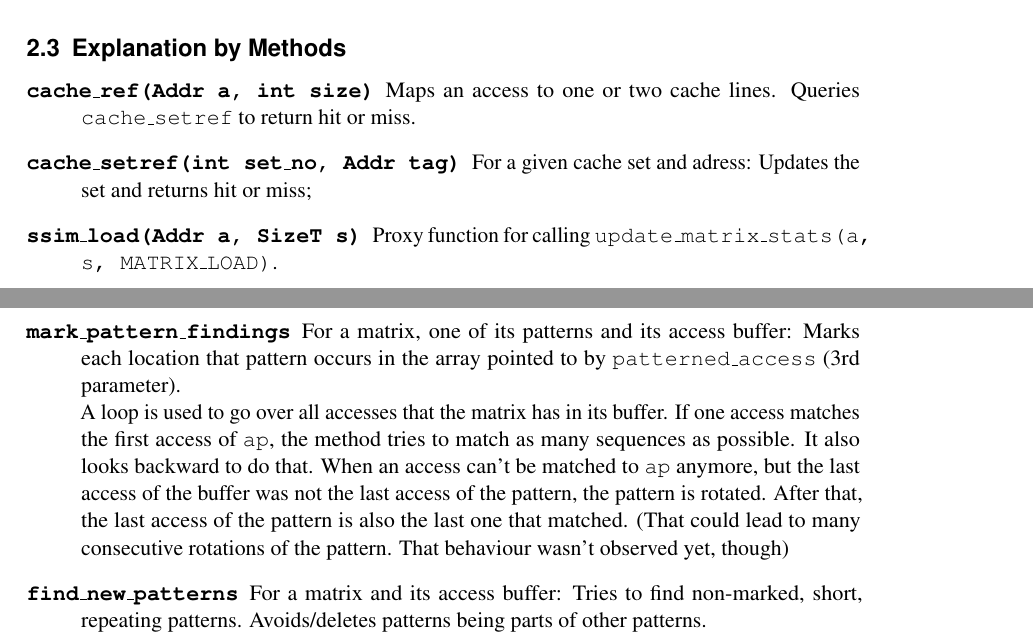
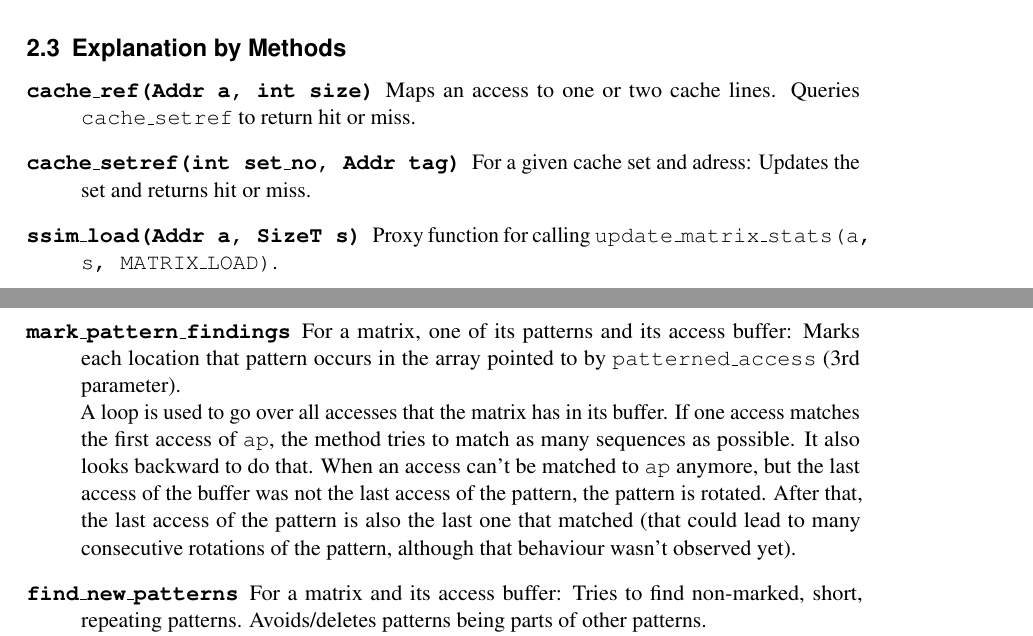
Before and after one commit to jcaesar/ETI-GP-SS12-P5, a LaTeX document (tex/docs/dev/main.tex, which reads tex/docs/dev/mctracer/mctracer.tex): two parts of pages 5 and 6 of 20, joined at a grey line, cut so that both start at the same text. Compiled offline with pdfLaTeX.

Commit message:
Fixed typos in dec docs

```diff
--- a/tex/docs/dev/mctracer/mctracer.tex
+++ b/tex/docs/dev/mctracer/mctracer.tex
@@ -66,7 +66,7 @@ Please refer to \texttt{valgrind-source/mctracer/simplesim.h}, all data structur
 \item[\fun{update\_matrix\_pattern\_stats}] Fills the buffer for pattern recognition with one relative access per call. Invokes \fun{process\_pattern\_buffer} when full.
 \item[\fun{process\_pattern\_buffer(traced\_matrix*)}] Management function for pattern/sequence recognition. Keeps a buffer stating which access belongs to which pattern. (\texttt{access\_pattern ** patterned\_access}) Invokes marking existing patterns in that buffer, finding new patterns and the statistics on that buffer. It also manages preserving the end of the access buffer which is denoted by \fun{find\_sequences} to be not suitable for statistics yet.
 \item[\fun{mark\_pattern\_findings}] For a matrix, one of its patterns and its access buffer: Marks each location that pattern occurs in the array pointed to by \texttt{patterned\_access} (3rd parameter).\newline
-	A loop is used to go over all accesses that the matrix has in its buffer. If one access matches the first access of \texttt{ap}, the method tries to match as many sequences as possible. It also looks backward to do that. When an access can't be matched to \texttt{ap} anymore, but the last access of the buffer was not the last access of the pattern, the pattern is rotated. After that, the last access of the pattern is also the last one that matched. (That could lead to many consecutive rotations of the pattern. That behaviour wasn't observed yet, though)
+	A loop is used to go over all accesses that the matrix has in its buffer. If one access matches the first access of \texttt{ap}, the method tries to match as many sequences as possible. It also looks backward to do that. When an access can't be matched to \texttt{ap} anymore, but the last access of the buffer was not the last access of the pattern, the pattern is rotated. After that, the last access of the pattern is also the last one that matched (that could lead to many consecutive rotations of the pattern, although that behaviour wasn't observed yet).
 \item[\fun{find\_new\_patterns}] For a matrix and its access buffer: Tries to find non-marked, short, repeating patterns. Avoids/deletes patterns being parts of other patterns.\newline
 	The function loops over all the not yet marked accesses in the buffer. For each of these, the next accesses whithin \texttt{max\_pattern\_length} are checked. If the access repeats, and all other accesses between the two repetitions repeat with the same distance, the function has localized a new pattern. If the matrix pattern buffer is full, one pattern is picked and replaced, otherwise, the new pattern is just stored. The replacement tries to favor picking older patterns over newer, but it generally eliminates patterns which don't have much accesses. Finally, all the patterns are subjected to a subpattern elimination check.
 \item[\fun{subpatttern\_elimination\_check()}] For a pattern: Eliminates it, if it is part ("subpattern") of any other pattern of that matrix.
```
Also changed, not shown: tex/docs/dev/mctracer/mctracer.tex (2 more changed lines).
